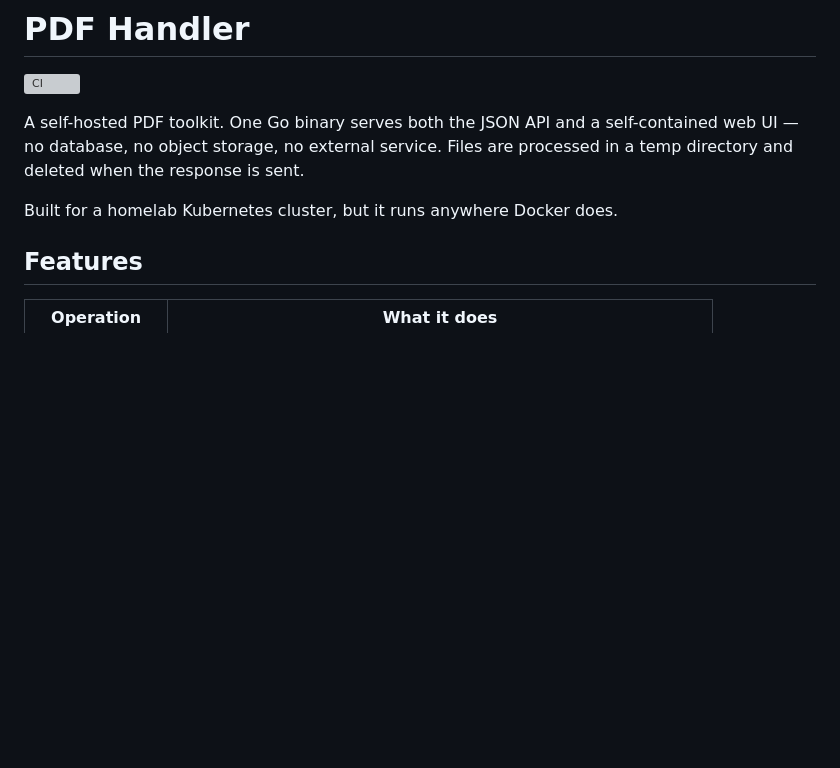
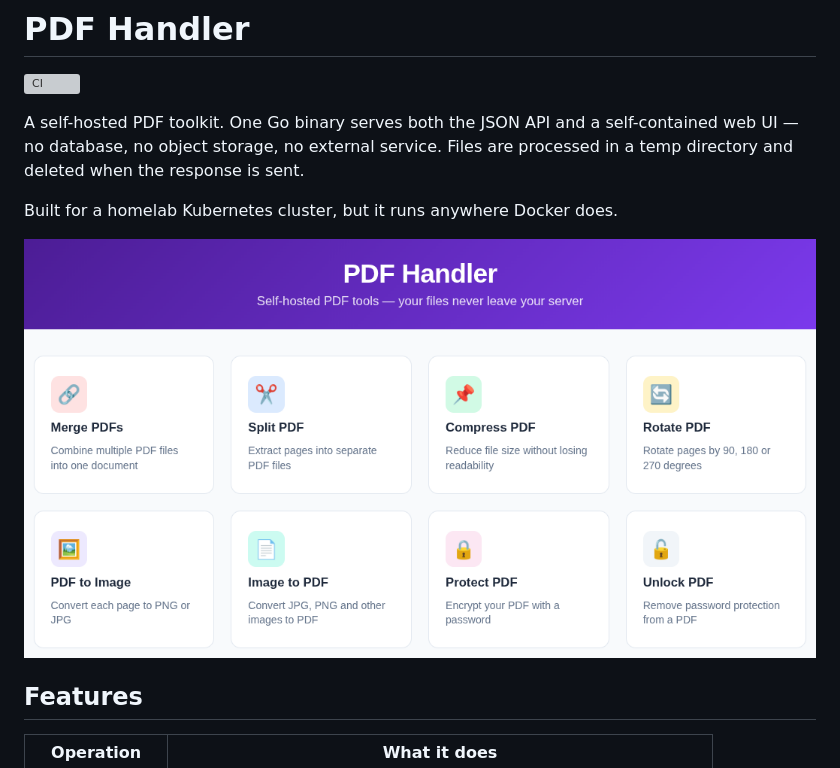
Before and after one commit to Aaqibhafeezkhan/pdfHandler, a Markdown page: README.md, the part around the change. Drawn GitHub-style; pictures changed too: images/ui.png (added); blank space fills up the shorter version; grey boxes are pictures that could not be loaded.

Commit message:
Add a UI screenshot to the README
Shows the tool grid on the home screen, so the README leads with what the
thing looks like instead of describing it. Kept at images/ui.png and
excluded from the Docker build context along with the other files the
build does not need.

Co-Authored-By: Claude Opus 5 <noreply@anthropic.com>

```diff
--- a/README.md
+++ b/README.md
@@ -7,6 +7,8 @@ self-contained web UI — no database, no object storage, no external service.
 Files are processed in a temp directory and deleted when the response is sent.
 
 Built for a homelab Kubernetes cluster, but it runs anywhere Docker does.
+
+![The PDF Handler home screen: a grid of cards for merge, split, compress, rotate, PDF-to-image, image-to-PDF, protect and unlock](images/ui.png)
 
 ## Features
 
```
Also changed, not shown: 1 other file.
